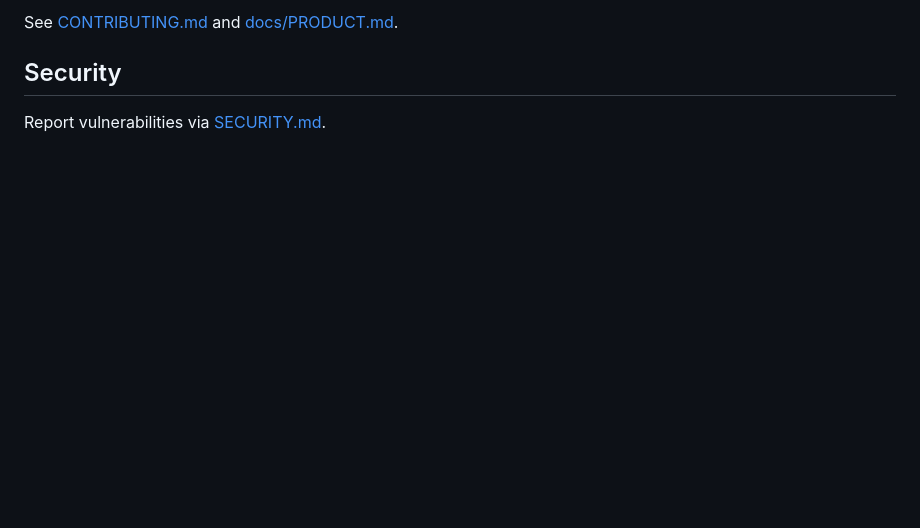
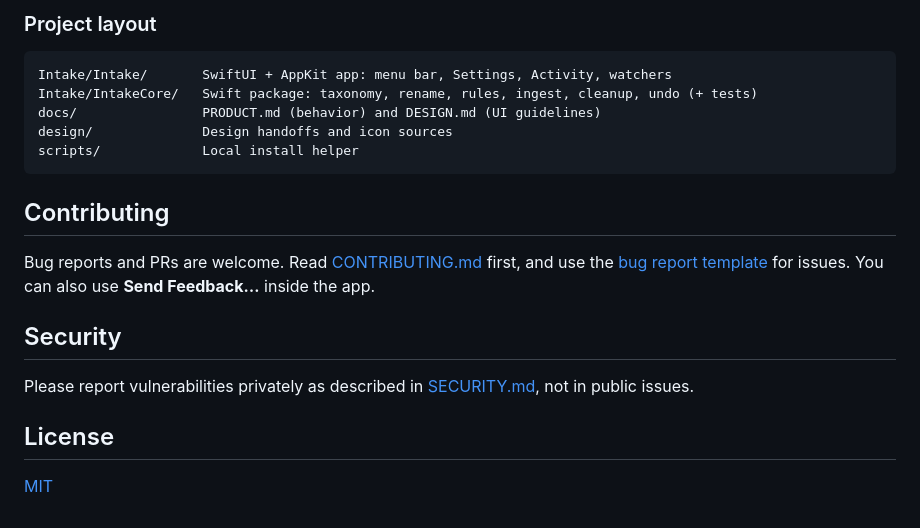
Before and after one commit to intelligentrascal/intake, a Markdown page: README.md, the part around one of its changes. Rendered like a GitHub page; blank space fills up the shorter version.

````diff
--- a/README.md
+++ b/README.md
@@ -31,7 +122,23 @@ Signed with Developer ID and notarized by Apple — double-click should work wit
 ```
 
-See [CONTRIBUTING.md](CONTRIBUTING.md) and [docs/PRODUCT.md](docs/PRODUCT.md).
+### Project layout
+
+```text
+Intake/Intake/       SwiftUI + AppKit app: menu bar, Settings, Activity, watchers
+Intake/IntakeCore/   Swift package: taxonomy, rename, rules, ingest, cleanup, undo (+ tests)
+docs/                PRODUCT.md (behavior) and DESIGN.md (UI guidelines)
+design/              Design handoffs and icon sources
+scripts/             Local install helper
+```
+
+## Contributing
+
+Bug reports and PRs are welcome. Read [CONTRIBUTING.md](CONTRIBUTING.md) first, and use the [bug report template](https://github.com/intelligentrascal/intake/issues/new?template=bug_report.md) for issues. You can also use **Send Feedback…** inside the app.
 
 ## Security
 
-Report vulnerabilities via [SECURITY.md](SECURITY.md).
+Please report vulnerabilities privately as described in [SECURITY.md](SECURITY.md), not in public issues.
+
+## License
+
+[MIT](LICENSE)
````
Also changed, not shown: other parts of README.md (+107 -16 lines), docs/media/intake-demo.jpg (added), 2 other files.
